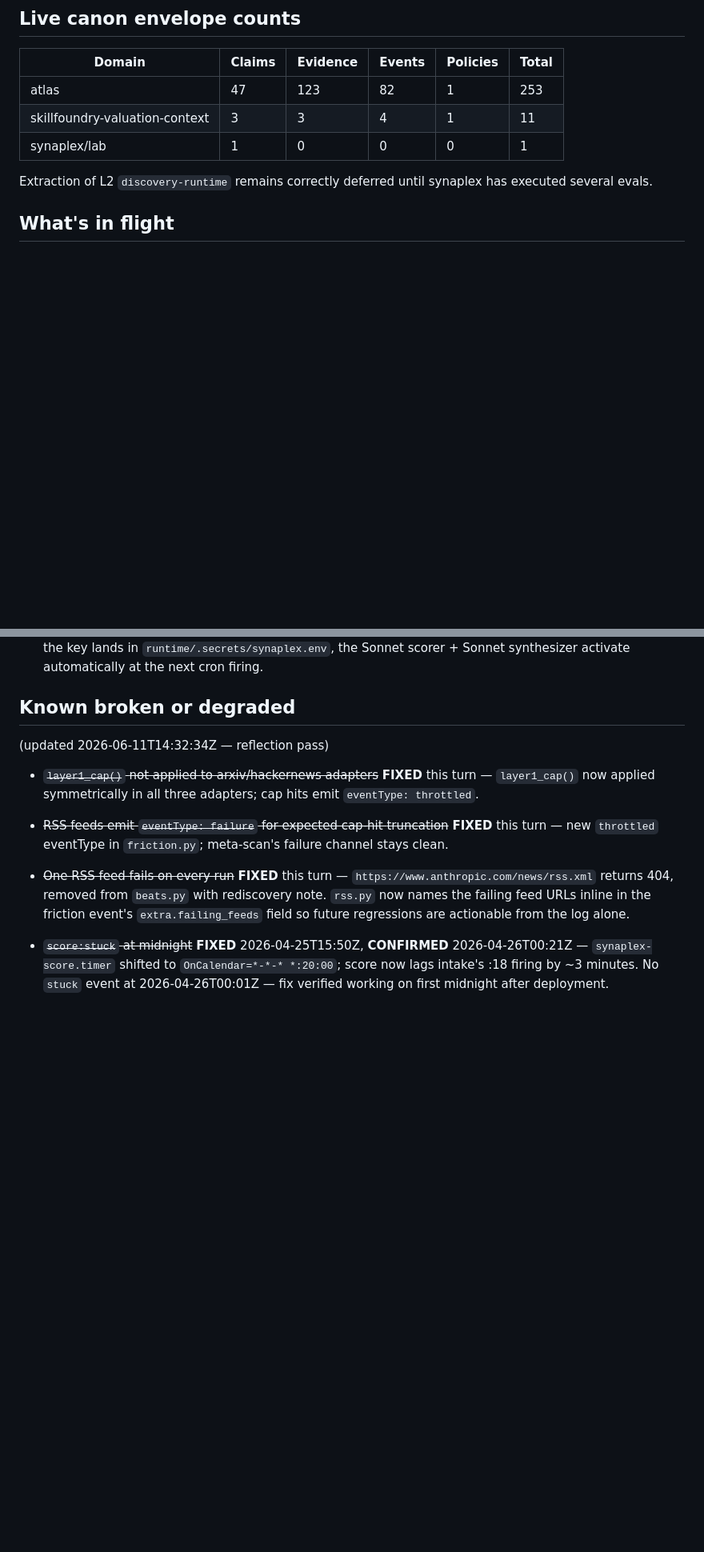
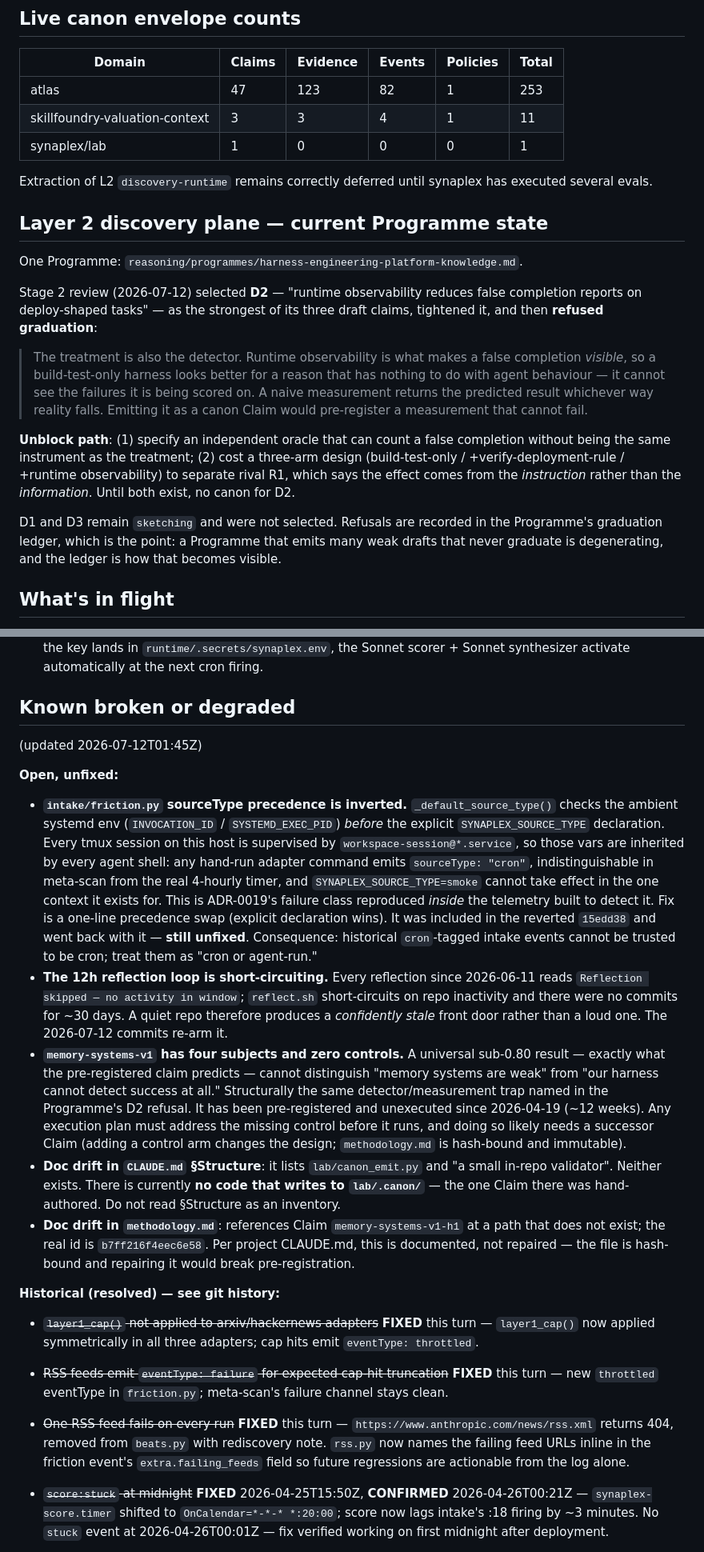
Before and after one commit to evanfollis/synaplex, a Markdown page: CURRENT_STATE.md, 2 parts joined by grey strips. Shown at 80% size. GitHub-like rendering; blank space fills up the shorter version.

Commit message:
Update front door for ADR-0038 and the Stage 2 refusal
The front door was 30 days stale and knew nothing about the discovery plane. It
now leads with ADR-0038, records that the agent-initiated lab/campaign kernel was
reverted as premature and must not be restored, and carries the Stage 2 verdict.

Also names three open problems that were previously unrecorded: the inverted
sourceType precedence in intake/friction.py (still unfixed — it went back with the
revert), the reflection loop silently short-circuiting on repo inactivity for 30
days, and the missing control arm in memory-systems-v1 — which is the same
detector confound that blocked the Programme's D2 draft, sitting unexamined in a
pre-registration since April.

Co-Authored-By: Claude Opus 4.8 (1M context) <noreply@anthropic.com>
Claude-Session: https://claude.ai/code/session_01H4WMpe3FhtGtmXcjE8WtvT

```diff
--- a/CURRENT_STATE.md
+++ b/CURRENT_STATE.md
@@ -54,6 +79,32 @@ Cross-repo work preserved:
 
 Extraction of L2 `discovery-runtime` remains correctly deferred until
 synaplex has executed several evals.
+
+## Layer 2 discovery plane — current Programme state
+
+One Programme: `reasoning/programmes/harness-engineering-platform-knowledge.md`.
+
+Stage 2 review (2026-07-12) selected **D2** — "runtime observability reduces
+false completion reports on deploy-shaped tasks" — as the strongest of its three
+draft claims, tightened it, and then **refused graduation**:
+
+> The treatment is also the detector. Runtime observability is what makes a false
+> completion *visible*, so a build-test-only harness looks better for a reason
+> that has nothing to do with agent behaviour — it cannot see the failures it is
+> being scored on. A naive measurement returns the predicted result whichever way
+> reality falls. Emitting it as a canon Claim would pre-register a measurement
+> that cannot fail.
+
+**Unblock path**: (1) specify an independent oracle that can count a false
+completion without being the same instrument as the treatment; (2) cost a
+three-arm design (build-test-only / +verify-deployment-rule / +runtime
+observability) to separate rival R1, which says the effect comes from the
+*instruction* rather than the *information*. Until both exist, no canon for D2.
+
+D1 and D3 remain `sketching` and were not selected. Refusals are recorded in the
+Programme's graduation ledger, which is the point: a Programme that emits many
+weak drafts that never graduate is degenerating, and the ledger is how that
+becomes visible.
 
 ## What's in flight
 
@@ -186,7 +237,45 @@ Resolved this turn (three <30min fixes from reflection's P1–P3):
    synthesizer activate automatically at the next cron firing.
 
 ## Known broken or degraded
-(updated 2026-06-11T14:32:34Z — reflection pass)
+(updated 2026-07-12T01:45Z)
+
+**Open, unfixed:**
+
+- **`intake/friction.py` sourceType precedence is inverted.** `_default_source_type()`
+  checks the ambient systemd env (`INVOCATION_ID` / `SYSTEMD_EXEC_PID`) *before* the
+  explicit `SYNAPLEX_SOURCE_TYPE` declaration. Every tmux session on this host is
+  supervised by `workspace-session@*.service`, so those vars are inherited by every
+  agent shell: any hand-run adapter command emits `sourceType: "cron"`,
+  indistinguishable in meta-scan from the real 4-hourly timer, and
+  `SYNAPLEX_SOURCE_TYPE=smoke` cannot take effect in the one context it exists for.
+  This is ADR-0019's failure class reproduced *inside* the telemetry built to detect
+  it. Fix is a one-line precedence swap (explicit declaration wins). It was included
+  in the reverted `15edd38` and went back with it — **still unfixed**. Consequence:
+  historical `cron`-tagged intake events cannot be trusted to be cron; treat them as
+  "cron or agent-run."
+- **The 12h reflection loop is short-circuiting.** Every reflection since
+  2026-06-11 reads `Reflection skipped — no activity in window`; `reflect.sh`
+  short-circuits on repo inactivity and there were no commits for ~30 days. A quiet
+  repo therefore produces a *confidently stale* front door rather than a loud one.
+  The 2026-07-12 commits re-arm it.
+- **`memory-systems-v1` has four subjects and zero controls.** A universal sub-0.80
+  result — exactly what the pre-registered claim predicts — cannot distinguish "memory
+  systems are weak" from "our harness cannot detect success at all." Structurally the
+  same detector/measurement trap named in the Programme's D2 refusal. It has been
+  pre-registered and unexecuted since 2026-04-19 (~12 weeks). Any execution plan must
+  address the missing control before it runs, and doing so likely needs a successor
+  Claim (adding a control arm changes the design; `methodology.md` is hash-bound and
+  immutable).
+- **Doc drift in `CLAUDE.md` §Structure**: it lists `lab/canon_emit.py` and "a small
+  in-repo validator". Neither exists. There is currently **no code that writes to
+  `lab/.canon/`** — the one Claim there was hand-authored. Do not read §Structure as
+  an inventory.
+- **Doc drift in `methodology.md`**: references Claim `memory-systems-v1-h1` at a path
+  that does not exist; the real id is `b7ff216f4eec6e58`. Per project CLAUDE.md, this
+  is documented, not repaired — the file is hash-bound and repairing it would break
+  pre-registration.
+
+**Historical (resolved) — see git history:**
 
 - ~~`layer1_cap()` not applied to arxiv/hackernews adapters~~ **FIXED**
   this turn — `layer1_cap()` now applied symmetrically in all three
```
Also changed, not shown: other parts of CURRENT_STATE.md (+27 -2 lines).
